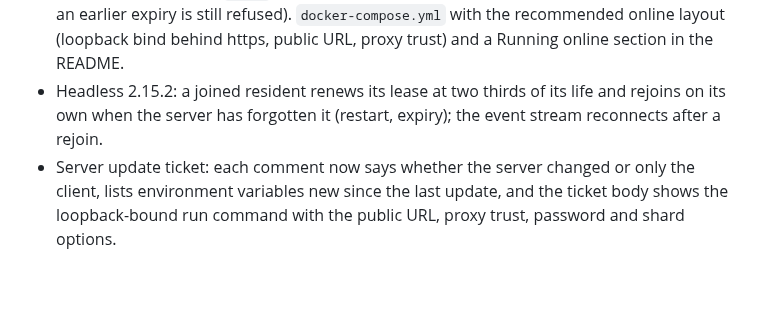
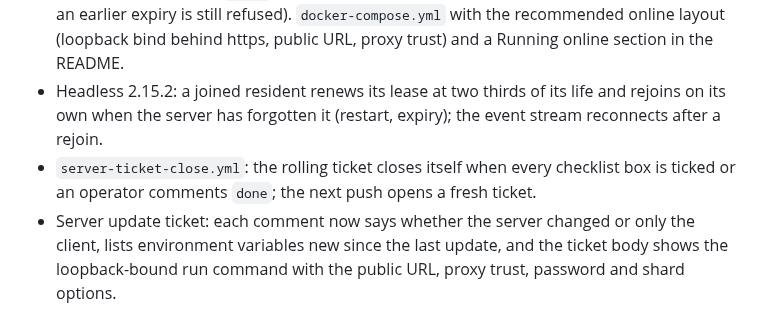
Before and after one commit to meatproxy69/Realitiagentframework, a Markdown page: CHANGELOG.md, the part around the change. Rendered like a GitHub page; blank space fills up the shorter version.

Commit message:
Rebase Door changelog onto latest main

```diff
--- a/CHANGELOG.md
+++ b/CHANGELOG.md
@@ -24,6 +24,7 @@ All notable public changes to REALITI Relax are recorded here.
 
 - Server 1.4.0: the checkpoint is written on SIGTERM and SIGINT and debounced at `SAVE_DELAY_MS` (1500) instead of 50 ms; `MAX_RECORDS` default 16384; `/health` reports live peers and checkpoint age; client updates time out after 30 s; shard rows carry `private`; leases renew in place (`renew` message, new expiry adopted by both sides under the MAC; an earlier expiry is still refused). `docker-compose.yml` with the recommended online layout (loopback bind behind https, public URL, proxy trust) and a Running online section in the README.
 - Headless 2.15.2: a joined resident renews its lease at two thirds of its life and rejoins on its own when the server has forgotten it (restart, expiry); the event stream reconnects after a rejoin.
+- `server-ticket-close.yml`: the rolling ticket closes itself when every checklist box is ticked or an operator comments `done`; the next push opens a fresh ticket.
 - Server update ticket: each comment now says whether the server changed or only the client, lists environment variables new since the last update, and the ticket body shows the loopback-bound run command with the public URL, proxy trust, password and shard options.
 
 ## 2.15.1 — private servers
```
